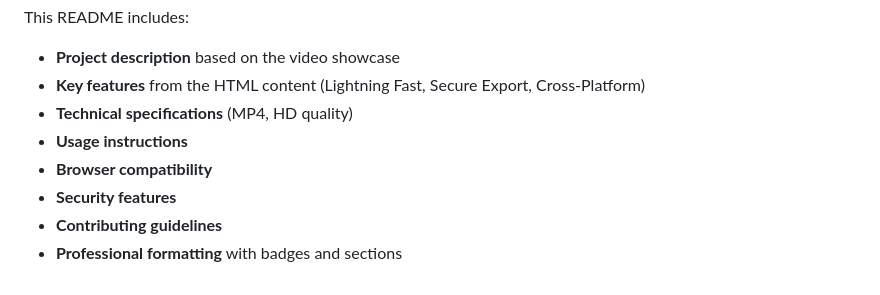
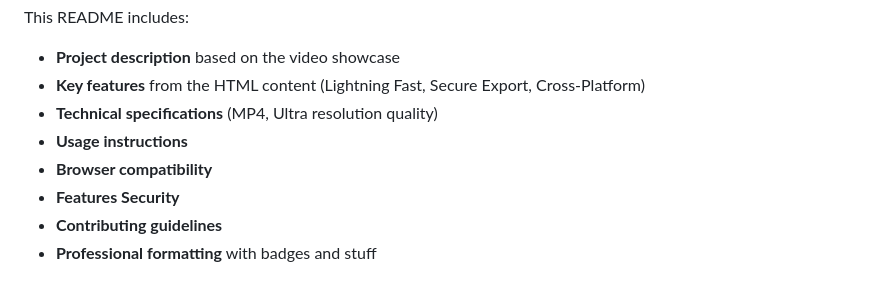
Before and after one commit to U-A-S/PixelStream, a Markdown page: README.md, the part around one of its changes. Rendered like a GitHub page.

```diff
--- a/README.md
+++ b/README.md
@@ -140,9 +140,9 @@ Made with ❤️ by the PixelStream Team
 This README includes:
 - **Project description** based on the video showcase
 - **Key features** from the HTML content (Lightning Fast, Secure Export, Cross-Platform)
-- **Technical specifications** (MP4, HD quality)
+- **Technical specifications** (MP4, Ultra resolution quality)
 - **Usage instructions**
 - **Browser compatibility**
-- **Security features**
+- **Features Security**
 - **Contributing guidelines**
-- **Professional formatting** with badges and sections
+- **Professional formatting** with badges and stuff
```
Also changed, not shown: other parts of README.md (+31 -31 lines).
